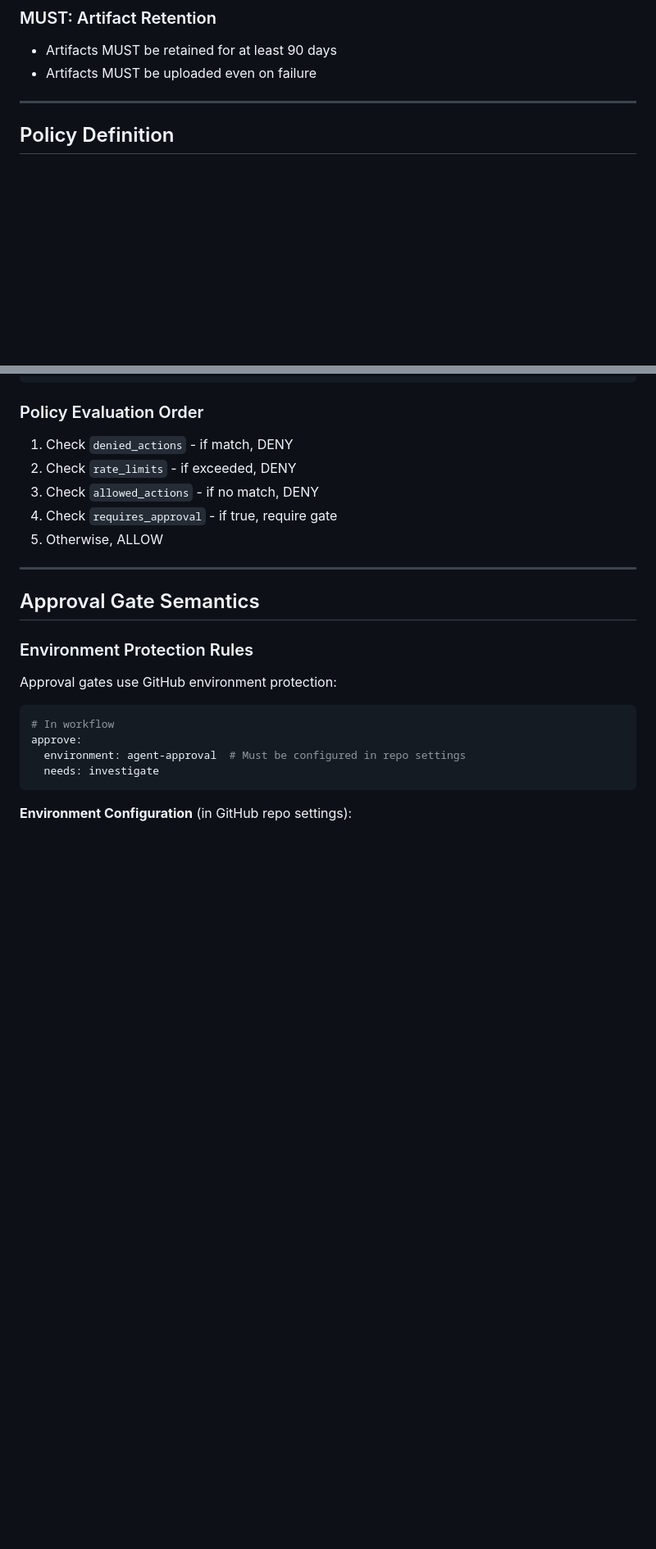
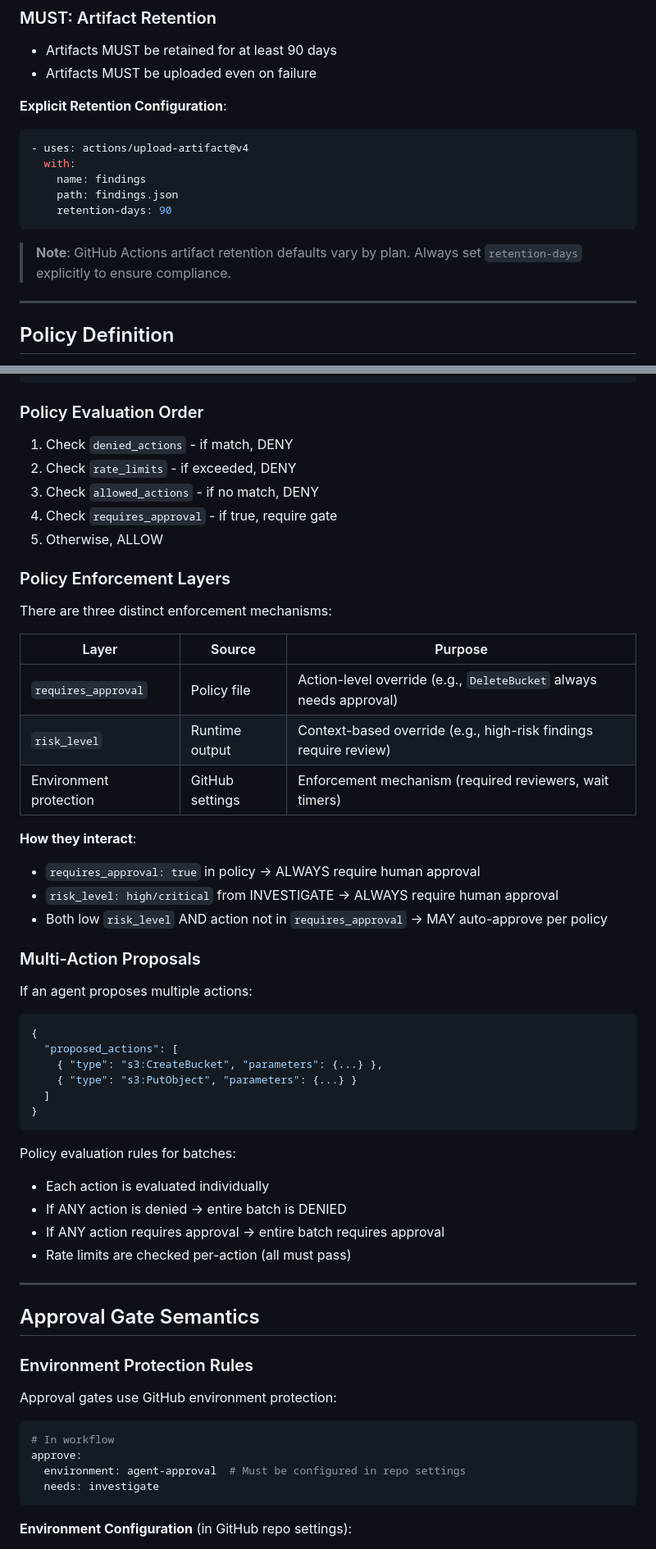
Before and after one commit to peterkrentel/ondemand-iam-agentic-ai, a Markdown page: specs/gha-agent-runtime.md, 2 parts joined by grey strips. Shown at 82% size. GitHub-like rendering; blank space fills up the shorter version.

````diff
--- a/specs/gha-agent-runtime.md
+++ b/specs/gha-agent-runtime.md
@@ -289,6 +300,17 @@ Each phase MUST output structured JSON artifacts:
 - Artifacts MUST be retained for at least 90 days
 - Artifacts MUST be uploaded even on failure
 
+**Explicit Retention Configuration**:
+```yaml
+- uses: actions/upload-artifact@v4
+  with:
+    name: findings
+    path: findings.json
+    retention-days: 90
+```
+
+> **Note**: GitHub Actions artifact retention defaults vary by plan. Always set `retention-days` explicitly to ensure compliance.
+
 ---
 
 ## Policy Definition
@@ -339,6 +361,40 @@ auto_approve:
 4. Check `requires_approval` - if true, require gate
 5. Otherwise, ALLOW
 
+### Policy Enforcement Layers
+
+There are three distinct enforcement mechanisms:
+
+| Layer | Source | Purpose |
+|-------|--------|---------|
+| `requires_approval` | Policy file | Action-level override (e.g., `DeleteBucket` always needs approval) |
+| `risk_level` | Runtime output | Context-based override (e.g., high-risk findings require review) |
+| Environment protection | GitHub settings | Enforcement mechanism (required reviewers, wait timers) |
+
+**How they interact**:
+- `requires_approval: true` in policy → ALWAYS require human approval
+- `risk_level: high/critical` from INVESTIGATE → ALWAYS require human approval
+- Both low `risk_level` AND action not in `requires_approval` → MAY auto-approve per policy
+
+### Multi-Action Proposals
+
+If an agent proposes multiple actions:
+
+```json
+{
+  "proposed_actions": [
+    { "type": "s3:CreateBucket", "parameters": {...} },
+    { "type": "s3:PutObject", "parameters": {...} }
+  ]
+}
+```
+
+Policy evaluation rules for batches:
+- Each action is evaluated individually
+- If ANY action is denied → entire batch is DENIED
+- If ANY action requires approval → entire batch requires approval
+- Rate limits are checked per-action (all must pass)
+
 ---
 
 ## Approval Gate Semantics
````
Also changed, not shown: other parts of specs/gha-agent-runtime.md (+76 -3 lines).
